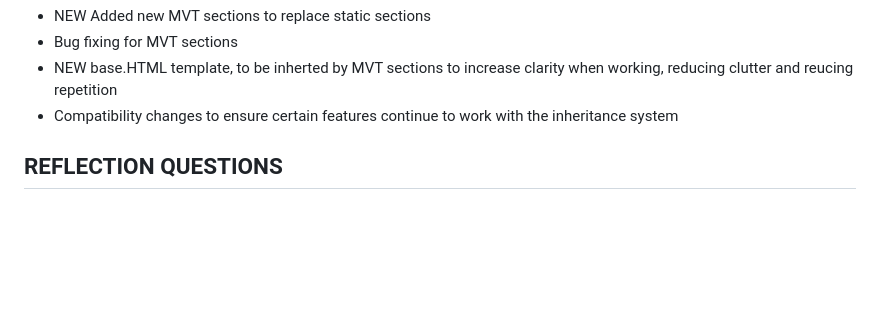
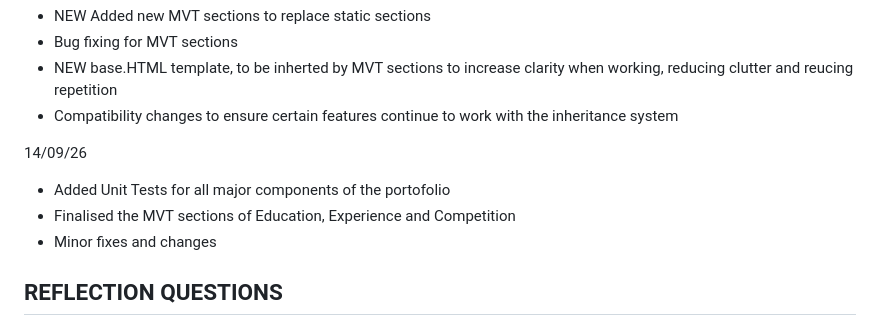
Before and after one commit to SPingol/myportofolio, a Markdown page: README.md, the part around the change. Rendered like a GitHub page; blank space fills up the shorter version.

Commit message:
README Update Logs updated the update logs

```diff
--- a/README.md
+++ b/README.md
@@ -35,6 +35,12 @@ Class : PBP KKI
 - Bug fixing for MVT sections
 - NEW base.HTML template, to be inherted by MVT sections to increase clarity when working, reducing clutter and reucing repetition
 - Compatibility changes to ensure certain features continue to work with the inheritance system
+
+14/09/26
+
+- Added Unit Tests for all major components of the portofolio
+- Finalised the MVT sections of Education, Experience and Competition
+- Minor fixes and changes
 
 ## REFLECTION QUESTIONS
 
```
